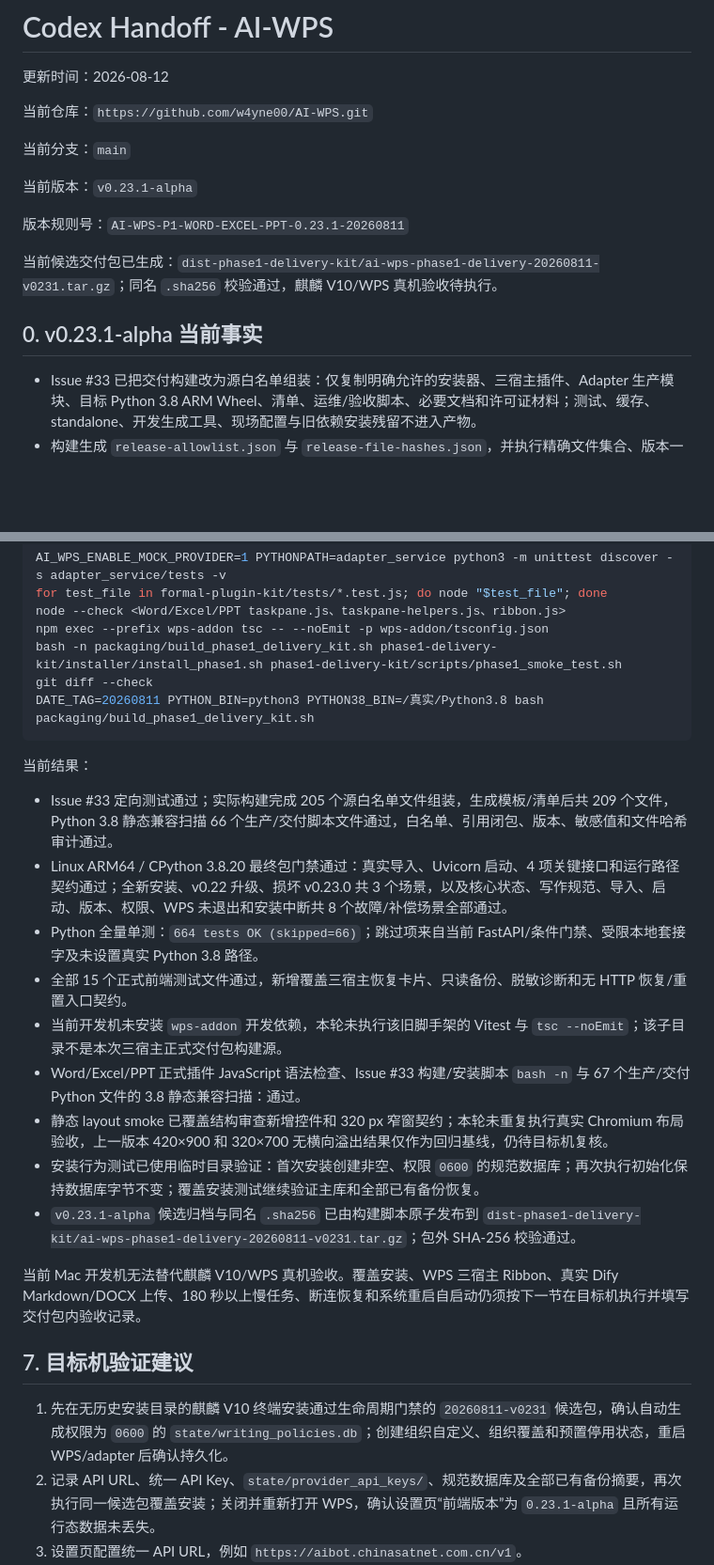
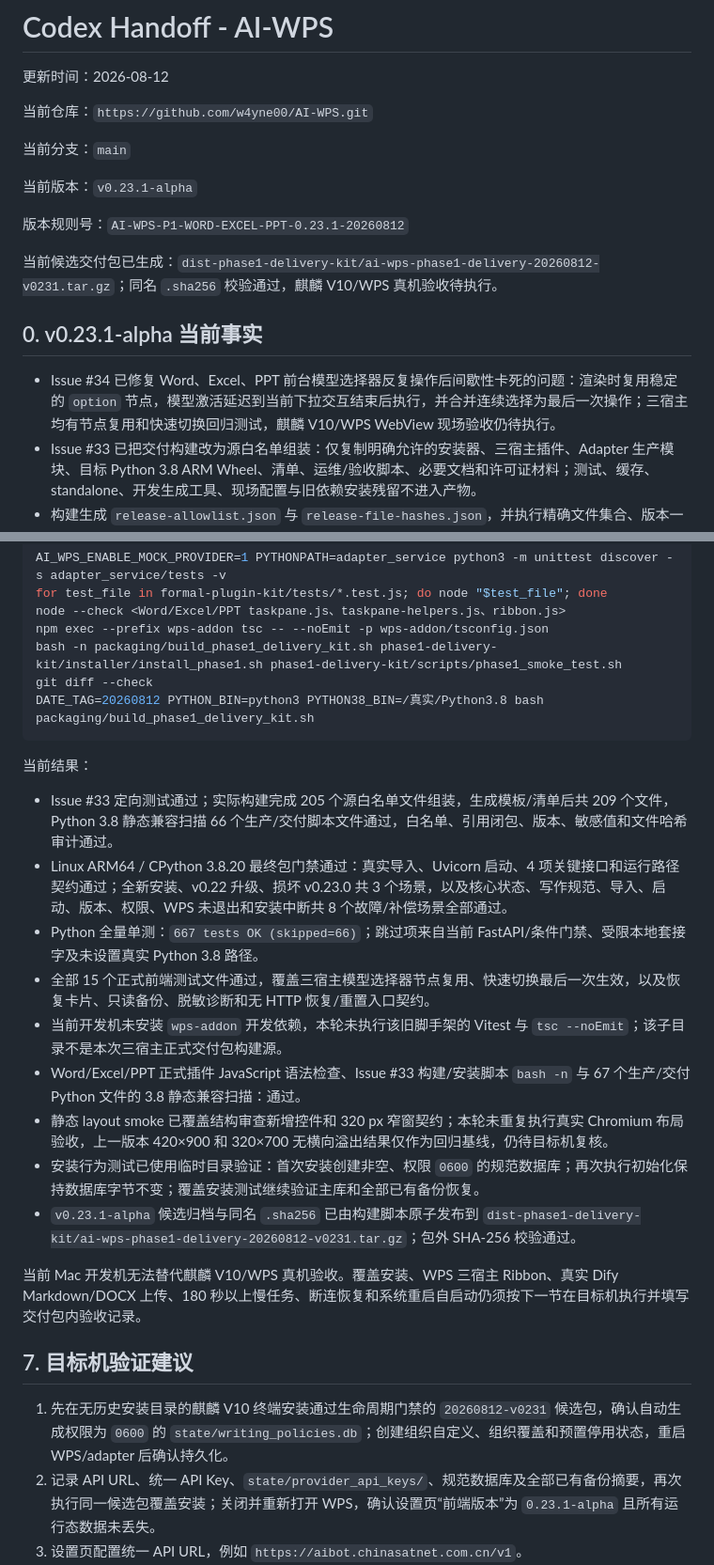
Before and after one commit to w4yne00/AI-WPS, a Markdown page: docs/codex-handoff.md, 2 parts joined by grey strips. Shown at 94% size. Drawn GitHub-style; blank space fills up the shorter version.

````diff
--- a/docs/codex-handoff.md
+++ b/docs/codex-handoff.md
@@ -8,12 +8,13 @@
 
 当前版本：`v0.23.1-alpha`
 
-版本规则号：`AI-WPS-P1-WORD-EXCEL-PPT-0.23.1-20260811`
+版本规则号：`AI-WPS-P1-WORD-EXCEL-PPT-0.23.1-20260812`
 
-当前候选交付包已生成：`dist-phase1-delivery-kit/ai-wps-phase1-delivery-20260811-v0231.tar.gz`；同名 `.sha256` 校验通过，麒麟 V10/WPS 真机验收待执行。
+当前候选交付包已生成：`dist-phase1-delivery-kit/ai-wps-phase1-delivery-20260812-v0231.tar.gz`；同名 `.sha256` 校验通过，麒麟 V10/WPS 真机验收待执行。
 
 ## 0. v0.23.1-alpha 当前事实
 
+- Issue #34 已修复 Word、Excel、PPT 前台模型选择器反复操作后间歇性卡死的问题：渲染时复用稳定的 `option` 节点，模型激活延迟到当前下拉交互结束后执行，并合并连续选择为最后一次操作；三宿主均有节点复用和快速切换回归测试，麒麟 V10/WPS WebView 现场验收仍待执行。
 - Issue #33 已把交付构建改为源白名单组装：仅复制明确允许的安装器、三宿主插件、Adapter 生产模块、目标 Python 3.8 ARM Wheel、清单、运维/验收脚本、必要文档和许可证材料；测试、缓存、standalone、开发生成工具、现场配置与旧依赖安装残留不进入产物。
 - 构建生成 `release-allowlist.json` 与 `release-file-hashes.json`，并执行精确文件集合、版本一致性、发布清单/插件/System Prompt/Wheel 引用闭包、敏感值和目标依赖哈希审计。归档外 `.sha256` 继续覆盖包含文件哈希清单在内的最终 tar 包。
 - 新增唯一的 `python38_delivery_lifecycle_gate.py` 候选门禁入口：从最终 tar 包复验审计，调用真实 Python 3.8 导入/Uvicorn 门禁，并覆盖全新安装、v0.22 升级、损坏 v0.23.0、核心/规范数据故障、导入/启动/版本故障、权限错误、WPS 未退出和安装中断恢复。门禁终态固定为 `candidate`，不宣称目标机恢复。
@@ -511,26 +512,26 @@ node --check <Word/Excel/PPT taskpane.js、taskpane-helpers.js、ribbon.js>
 npm exec --prefix wps-addon tsc -- --noEmit -p wps-addon/tsconfig.json
 bash -n packaging/build_phase1_delivery_kit.sh phase1-delivery-kit/installer/install_phase1.sh phase1-delivery-kit/scripts/phase1_smoke_test.sh
 git diff --check
-DATE_TAG=20260811 PYTHON_BIN=python3 PYTHON38_BIN=/真实/Python3.8 bash packaging/build_phase1_delivery_kit.sh
+DATE_TAG=20260812 PYTHON_BIN=python3 PYTHON38_BIN=/真实/Python3.8 bash packaging/build_phase1_delivery_kit.sh
 ```
 
 当前结果：
 
 - Issue #33 定向测试通过；实际构建完成 205 个源白名单文件组装，生成模板/清单后共 209 个文件，Python 3.8 静态兼容扫描 66 个生产/交付脚本文件通过，白名单、引用闭包、版本、敏感值和文件哈希审计通过。
 - Linux ARM64 / CPython 3.8.20 最终包门禁通过：真实导入、Uvicorn 启动、4 项关键接口和运行路径契约通过；全新安装、v0.22 升级、损坏 v0.23.0 共 3 个场景，以及核心状态、写作规范、导入、启动、版本、权限、WPS 未退出和安装中断共 8 个故障/补偿场景全部通过。
-- Python 全量单测：`664 tests OK (skipped=66)`；跳过项来自当前 FastAPI/条件门禁、受限本地套接字及未设置真实 Python 3.8 路径。
-- 全部 15 个正式前端测试文件通过，新增覆盖三宿主恢复卡片、只读备份、脱敏诊断和无 HTTP 恢复/重置入口契约。
+- Python 全量单测：`667 tests OK (skipped=66)`；跳过项来自当前 FastAPI/条件门禁、受限本地套接字及未设置真实 Python 3.8 路径。
+- 全部 15 个正式前端测试文件通过，覆盖三宿主模型选择器节点复用、快速切换最后一次生效，以及恢复卡片、只读备份、脱敏诊断和无 HTTP 恢复/重置入口契约。
 - 当前开发机未安装 `wps-addon` 开发依赖，本轮未执行该旧脚手架的 Vitest 与 `tsc --noEmit`；该子目录不是本次三宿主正式交付包构建源。
 - Word/Excel/PPT 正式插件 JavaScript 语法检查、Issue #33 构建/安装脚本 `bash -n` 与 67 个生产/交付 Python 文件的 3.8 静态兼容扫描：通过。
 - 静态 layout smoke 已覆盖结构审查新增控件和 320 px 窄窗契约；本轮未重复执行真实 Chromium 布局验收，上一版本 420×900 和 320×700 无横向溢出结果仅作为回归基线，仍待目标机复核。
 - 安装行为测试已使用临时目录验证：首次安装创建非空、权限 `0600` 的规范数据库；再次执行初始化保持数据库字节不变；覆盖安装测试继续验证主库和全部已有备份恢复。
-- `v0.23.1-alpha` 候选归档与同名 `.sha256` 已由构建脚本原子发布到 `dist-phase1-delivery-kit/ai-wps-phase1-delivery-20260811-v0231.tar.gz`；包外 SHA-256 校验通过。
+- `v0.23.1-alpha` 候选归档与同名 `.sha256` 已由构建脚本原子发布到 `dist-phase1-delivery-kit/ai-wps-phase1-delivery-20260812-v0231.tar.gz`；包外 SHA-256 校验通过。
 
 当前 Mac 开发机无法替代麒麟 V10/WPS 真机验收。覆盖安装、WPS 三宿主 Ribbon、真实 Dify Markdown/DOCX 上传、180 秒以上慢任务、断连恢复和系统重启自启动仍须按下一节在目标机执行并填写交付包内验收记录。
 
 ## 7. 目标机验证建议
 
-1. 先在无历史安装目录的麒麟 V10 终端安装通过生命周期门禁的 `20260811-v0231` 候选包，确认自动生成权限为 `0600` 的 `state/writing_policies.db`；创建组织自定义、组织覆盖和预置停用状态，重启 WPS/adapter 后确认持久化。
+1. 先在无历史安装目录的麒麟 V10 终端安装通过生命周期门禁的 `20260812-v0231` 候选包，确认自动生成权限为 `0600` 的 `state/writing_policies.db`；创建组织自定义、组织覆盖和预置停用状态，重启 WPS/adapter 后确认持久化。
 2. 记录 API URL、统一 API Key、`state/provider_api_keys/`、规范数据库及全部已有备份摘要，再次执行同一候选包覆盖安装；关闭并重新打开 WPS，确认设置页“前端版本”为 `0.23.1-alpha` 且所有运行态数据未丢失。
 3. 设置页配置统一 API URL，例如 `https://aibot.chinasatnet.com.cn/v1`。
 4. 分别为“智能编写”“智能仿写”“文档审查”“格式审查”“智能分析”“公式助手”“智能总结”“结构审查”保存两个具名工作流档案；确认功能页下拉选择后立即激活、当前档案不可删除、编辑 Key 留空保持原密钥，并验证下一次任务命中所选档案；当前页和文档总结必须共用 `ppt.slide_assistant`，结构审查必须独立使用 `ppt.structure_review`。
````
Also changed, not shown: README.md (+3 -3 lines).
